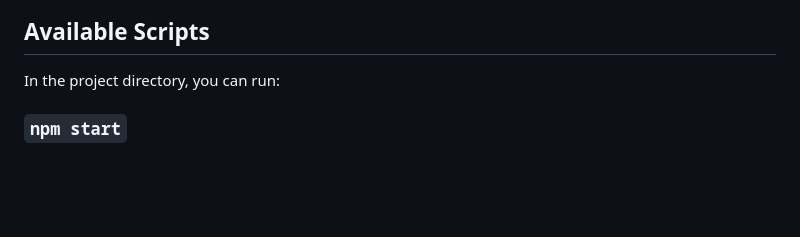
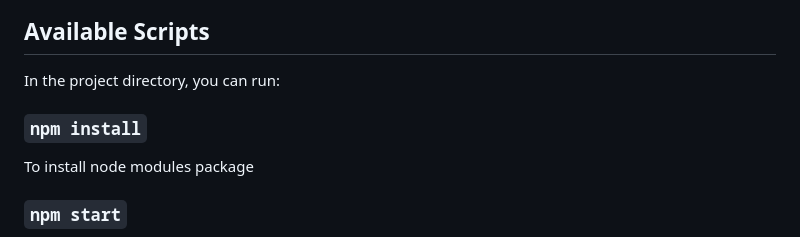
Before and after one commit to madhumithabharadwaj/spm, a Markdown page: README.md, the part around the change. Rendered like a GitHub page; blank space fills up the shorter version.

```diff
--- a/README.md
+++ b/README.md
@@ -5,6 +5,10 @@ This project was bootstrapped with [Create React App](https://github.com/faceboo
 ## Available Scripts
 
 In the project directory, you can run:
+
+### `npm install`
+To install node modules package
+
 
 ### `npm start`
 
```
